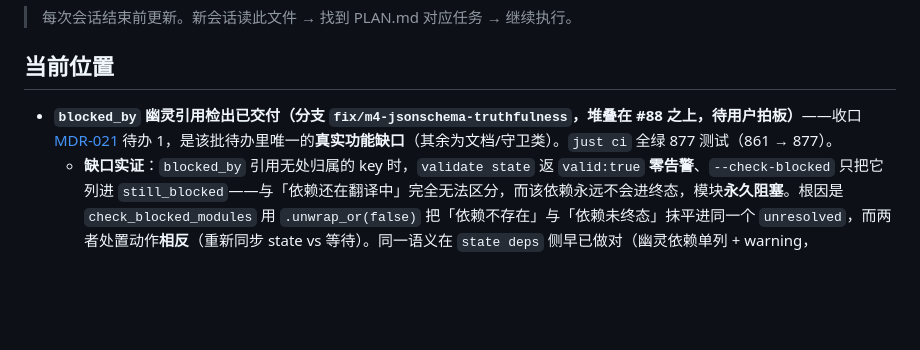
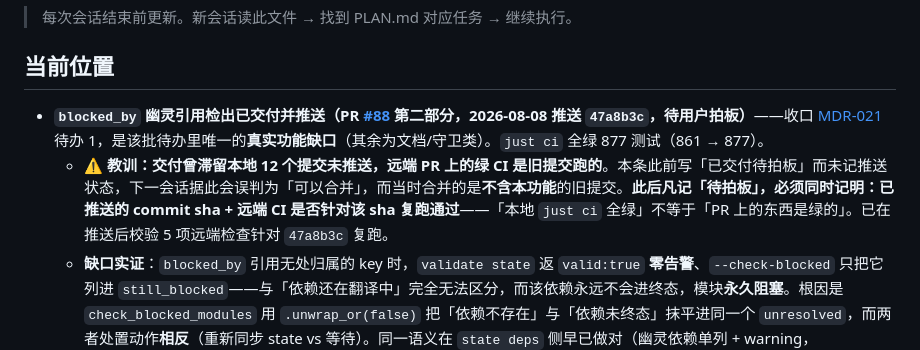
Before and after one commit to snowzhaozhj/rewriteInRust, a Markdown page: docs/STATUS.md, the part around the change. Drawn GitHub-style; blank space fills up the shorter version.

Commit message:
docs(M4): STATUS 记明推送状态 + 记「本地绿≠PR绿」教训
本条此前只写「已交付待拍板 + just ci 全绿」，未记推送状态，而分支实际
领先远端 12 个提交——PR #88 页面上的绿 CI 是 5 天前旧提交 f8ffc6f 跑的。
据此拍板会合并**不含幽灵引用检出**的旧代码，台账却会记成已交付。

同类失效本项目已有先例（#66 在审查跑完前合并，2 个 important 未进
master，靠 #67 cherry-pick 补）——都是把「结论已产出」当成「结论已落到
目标位置」。

此后凡记「待拍板」，必须同时记明已推送 sha + 远端 CI 是否针对该 sha
复跑通过。

Co-Authored-By: Claude Fable 5 <noreply@anthropic.com>

```diff
--- a/docs/STATUS.md
+++ b/docs/STATUS.md
@@ -4,7 +4,8 @@
 
 ## 当前位置
 
-- **`blocked_by` 幽灵引用检出已交付（分支 `fix/m4-jsonschema-truthfulness`，堆叠在 #88 之上，待用户拍板）**——收口 [MDR-021](decisions/021-no-json-schema-validation.md) 待办 1，是该批待办里唯一的**真实功能缺口**（其余为文档/守卫类）。`just ci` 全绿 877 测试（861 → 877）。
+- **`blocked_by` 幽灵引用检出已交付并推送（PR [#88](https://github.com/snowzhaozhj/rewriteInRust/pull/88) 第二部分，2026-08-08 推送 `47a8b3c`，待用户拍板）**——收口 [MDR-021](decisions/021-no-json-schema-validation.md) 待办 1，是该批待办里唯一的**真实功能缺口**（其余为文档/守卫类）。`just ci` 全绿 877 测试（861 → 877）。
+  - **⚠️ 教训：交付曾滞留本地 12 个提交未推送，远端 PR 上的绿 CI 是旧提交跑的**。本条此前写「已交付待拍板」而未记推送状态，下一会话据此会误判为「可以合并」，而当时合并的是**不含本功能**的旧提交。**此后凡记「待拍板」，必须同时记明：已推送的 commit sha + 远端 CI 是否针对该 sha 复跑通过**——「本地 `just ci` 全绿」不等于「PR 上的东西是绿的」。已在推送后校验 5 项远端检查针对 `47a8b3c` 复跑。
   - **缺口实证**：`blocked_by` 引用无处归属的 key 时，`validate state` 返 `valid:true` **零告警**、`--check-blocked` 只把它列进 `still_blocked`——与「依赖还在翻译中」完全无法区分，而该依赖永远不会进终态，模块**永久阻塞**。根因是 `check_blocked_modules` 用 `.unwrap_or(false)` 把「依赖不存在」与「依赖未终态」抹平进同一个 `unresolved`，而两者处置动作**相反**（重新同步 state vs 等待）。同一语义在 `state deps` 侧早已做对（幽灵依赖单列 + warning，`run.md:64` 明令不得填进 `blocked_by`），读侧漏了——本次补上这处不对称。
   - **交付**：新增 `scan_ghost_references`（幽灵引用的唯一表示，`validate_state` 告警与 CLI `data.ghost_refs` 共用它）；`check_blocked_modules` 把幽灵引用与宿主歧义都按未终态处理（不判 ready，故 `--auto-unblock` 不会在损坏数据上改状态）；告警扫描覆盖**全部模块**而非仅 blocked（正常路径离开 blocked 会清空 `blocked_by`，但手工编辑/旧文件可能残留，该模块再被标 blocked 即踩坑）；`run.md` 步骤 2 改为先调 `validate state --check-blocked` 再按 `data` 分流。**无破坏性变更**（中途曾加 `BlockedCheckResult.missing`，经专项审查确认无生产消费方后移除——它与 `GhostReference` 是同一概念的两份表示，正是「两处各算一遍致口径不一致」的同类风险源）。
   - **自查抓到的真实缺陷（本 PR 引入，已修）**：初版判据「不在 `modules` 即幽灵」会把 **composite 组的非代表成员 key 误报**——decompose 折叠后只登记组代表，成员不进 `modules` 是既定设计，而告警给的「重跑 `graph build` + `populate-modules`」对该场景是**无效动作**。危害不止误报：归一后语义完全不同（成员属哪个组、该组是否终态决定它是否就绪），不归一则组进 `done` 后引用方**永远解除不了**。修法是新增归一函数（先查 `modules`，再反查 `member_files`；后续因坏划分问题重构为三态 `resolve_blocked_ref`），与 `state deps` 的归一同源、两处共用同一判据。设计契约视角独立复现了同一缺陷。
```
